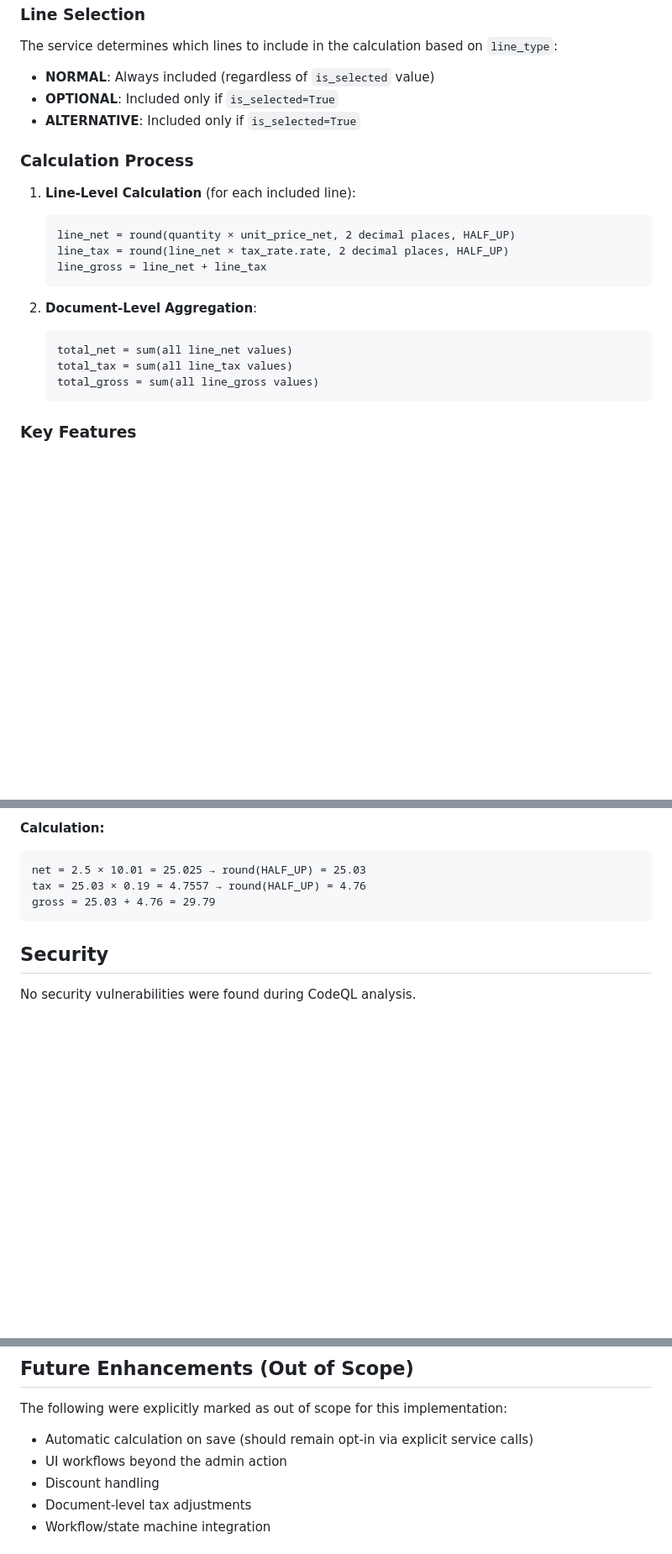
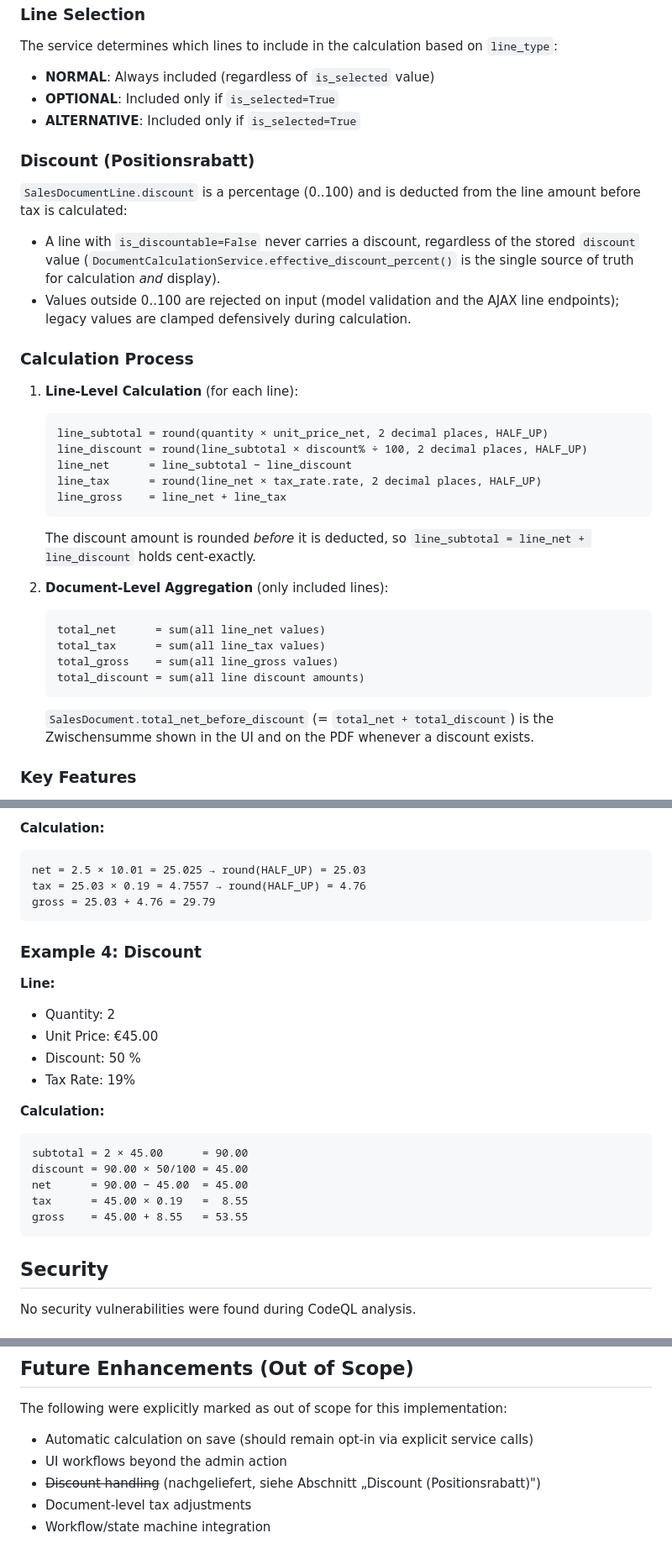
Before and after one commit to gdsanger/KManager, a Markdown page: DOCUMENT_CALCULATION_SERVICE.md, 3 parts joined by grey strips. Shown at 84% size. Drawn GitHub-style; blank space fills up the shorter version.

Commit message:
docs(#1180): Rabattverrechnung im Berechnungsdienst dokumentieren
Co-Authored-By: Claude Opus 5 <noreply@anthropic.com>

````diff
--- a/DOCUMENT_CALCULATION_SERVICE.md
+++ b/DOCUMENT_CALCULATION_SERVICE.md
@@ -62,21 +63,39 @@ The service determines which lines to include in the calculation based on `line_
 - **OPTIONAL**: Included only if `is_selected=True`
 - **ALTERNATIVE**: Included only if `is_selected=True`
 
+### Discount (Positionsrabatt)
+
+`SalesDocumentLine.discount` is a percentage (0..100) and is deducted from the
+line amount before tax is calculated:
+
+- A line with `is_discountable=False` never carries a discount, regardless of
+  the stored `discount` value (`DocumentCalculationService.effective_discount_percent()`
+  is the single source of truth for calculation *and* display).
+- Values outside 0..100 are rejected on input (model validation and the AJAX
+  line endpoints); legacy values are clamped defensively during calculation.
+
 ### Calculation Process
 
-1. **Line-Level Calculation** (for each included line):
+1. **Line-Level Calculation** (for each line):
    ```
-   line_net = round(quantity × unit_price_net, 2 decimal places, HALF_UP)
-   line_tax = round(line_net × tax_rate.rate, 2 decimal places, HALF_UP)
-   line_gross = line_net + line_tax
+   line_subtotal = round(quantity × unit_price_net, 2 decimal places, HALF_UP)
+   line_discount = round(line_subtotal × discount% ÷ 100, 2 decimal places, HALF_UP)
+   line_net      = line_subtotal − line_discount
+   line_tax      = round(line_net × tax_rate.rate, 2 decimal places, HALF_UP)
+   line_gross    = line_net + line_tax
    ```
+   The discount amount is rounded *before* it is deducted, so
+   `line_subtotal = line_net + line_discount` holds cent-exactly.
 
-2. **Document-Level Aggregation**:
+2. **Document-Level Aggregation** (only included lines):
    ```
-   total_net = sum(all line_net values)
-   total_tax = sum(all line_tax values)
-   total_gross = sum(all line_gross values)
+   total_net      = sum(all line_net values)
+   total_tax      = sum(all line_tax values)
+   total_gross    = sum(all line_gross values)
+   total_discount = sum(all line discount amounts)
    ```
+   `SalesDocument.total_net_before_discount` (= `total_net + total_discount`) is
+   the Zwischensumme shown in the UI and on the PDF whenever a discount exists.
 
 ### Key Features
 
@@ -184,6 +215,23 @@ tax = 25.03 × 0.19 = 4.7557 → round(HALF_UP) = 4.76
 gross = 25.03 + 4.76 = 29.79
 ```
 
+### Example 4: Discount
+
+**Line:**
+- Quantity: 2
+- Unit Price: €45.00
+- Discount: 50 %
+- Tax Rate: 19%
+
+**Calculation:**
+```
+subtotal = 2 × 45.00      = 90.00
+discount = 90.00 × 50/100 = 45.00
+net      = 90.00 − 45.00  = 45.00
+tax      = 45.00 × 0.19   =  8.55
+gross    = 45.00 + 8.55   = 53.55
+```
+
 ## Security
 
 No security vulnerabilities were found during CodeQL analysis.
@@ -217,7 +265,7 @@ The following were explicitly marked as out of scope for this implementation:
 
 - Automatic calculation on save (should remain opt-in via explicit service calls)
 - UI workflows beyond the admin action
-- Discount handling
+- ~~Discount handling~~ (nachgeliefert, siehe Abschnitt „Discount (Positionsrabatt)")
 - Document-level tax adjustments
 - Workflow/state machine integration
 
````
Also changed, not shown: other parts of DOCUMENT_CALCULATION_SERVICE.md (+15 -2 lines).
